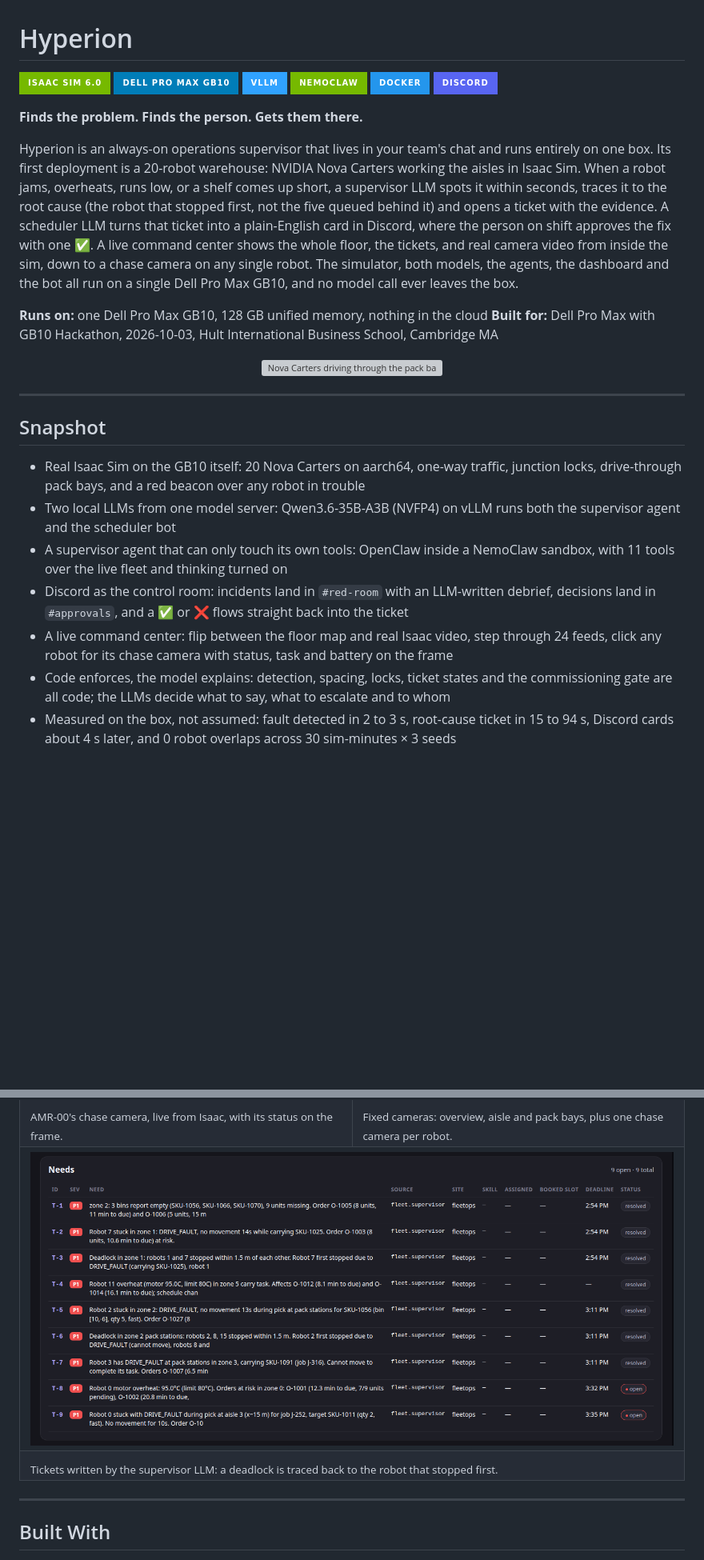
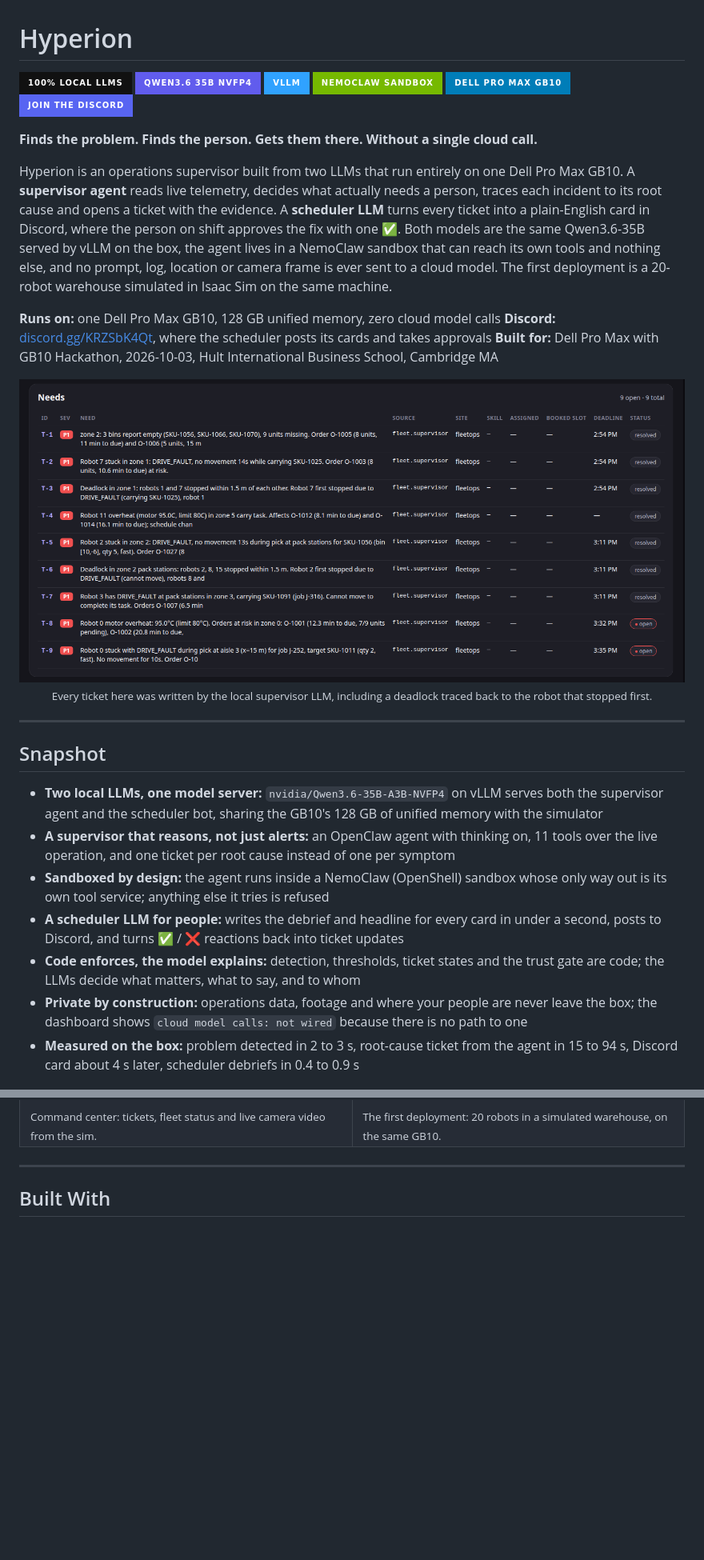
Before and after one commit to mochi-bunny/navfix, a Markdown page: README.md, 2 parts joined by grey strips. Shown at 80% size. Rendered like a GitHub page; badges without logos; blank space fills up the shorter version; grey boxes are pictures that could not be loaded.

Commit message:
README: lead with the two local LLMs, add the Discord link

```diff
--- a/README.md
+++ b/README.md
@@ -1,51 +1,51 @@
 # Hyperion
 
 <p align="left">
-  <img alt="Isaac Sim" src="https://img.shields.io/badge/Isaac_Sim_6.0-76B900?style=for-the-badge&logo=nvidia&logoColor=white" />
+  <img alt="Local LLMs" src="https://img.shields.io/badge/100%25_Local_LLMs-111111?style=for-the-badge&logo=nvidia&logoColor=76B900" />
+  <img alt="Qwen" src="https://img.shields.io/badge/Qwen3.6_35B_NVFP4-615CED?style=for-the-badge" />
+  <img alt="vLLM" src="https://img.shields.io/badge/vLLM-30A2FF?style=for-the-badge" />
+  <img alt="NemoClaw" src="https://img.shields.io/badge/NemoClaw_Sandbox-76B900?style=for-the-badge&logo=nvidia&logoColor=white" />
   <img alt="Dell Pro Max GB10" src="https://img.shields.io/badge/Dell_Pro_Max_GB10-007DB8?style=for-the-badge&logo=dell&logoColor=white" />
-  <img alt="vLLM" src="https://img.shields.io/badge/vLLM-30A2FF?style=for-the-badge" />
-  <img alt="NemoClaw" src="https://img.shields.io/badge/NemoClaw-76B900?style=for-the-badge&logo=nvidia&logoColor=white" />
-  <img alt="Docker" src="https://img.shields.io/badge/Docker-2496ED?style=for-the-badge&logo=docker&logoColor=white" />
-  <img alt="Discord" src="https://img.shields.io/badge/Discord-5865F2?style=for-the-badge&logo=discord&logoColor=white" />
+  <a href="https://discord.gg/KRZSbK4Qt"><img alt="Discord" src="https://img.shields.io/badge/Join_the_Discord-5865F2?style=for-the-badge&logo=discord&logoColor=white" /></a>
 </p>
 
-**Finds the problem. Finds the person. Gets them there.**
+**Finds the problem. Finds the person. Gets them there. Without a single cloud call.**
 
-Hyperion is an always-on operations supervisor that lives in your team's chat and runs entirely on one
-box. Its first deployment is a 20-robot warehouse: NVIDIA Nova Carters working the aisles in Isaac Sim.
-When a robot jams, overheats, runs low, or a shelf comes up short, a supervisor LLM spots it within
-seconds, traces it to the root cause (the robot that stopped first, not the five queued behind it) and
-opens a ticket with the evidence. A scheduler LLM turns that ticket into a plain-English card in Discord,
-where the person on shift approves the fix with one ✅. A live command center shows the whole floor, the
-tickets, and real camera video from inside the sim, down to a chase camera on any single robot. The
-simulator, both models, the agents, the dashboard and the bot all run on a single Dell Pro Max GB10, and
-no model call ever leaves the box.
+Hyperion is an operations supervisor built from two LLMs that run entirely on one Dell Pro Max GB10. A
+**supervisor agent** reads live telemetry, decides what actually needs a person, traces each incident
+to its root cause and opens a ticket with the evidence. A **scheduler LLM** turns every ticket into a
+plain-English card in Discord, where the person on shift approves the fix with one ✅. Both models are
+the same Qwen3.6-35B served by vLLM on the box, the agent lives in a NemoClaw sandbox that can reach its
+own tools and nothing else, and no prompt, log, location or camera frame is ever sent to a cloud model.
+The first deployment is a 20-robot warehouse simulated in Isaac Sim on the same machine.
 
-**Runs on:** one Dell Pro Max GB10, 128 GB unified memory, nothing in the cloud
+**Runs on:** one Dell Pro Max GB10, 128 GB unified memory, zero cloud model calls
+**Discord:** [discord.gg/KRZSbK4Qt](https://discord.gg/KRZSbK4Qt), where the scheduler posts its cards and takes approvals
 **Built for:** Dell Pro Max with GB10 Hackathon, 2026-10-03, Hult International Business School, Cambridge MA
 
 <p align="center">
-  <img src="docs/img/hero.gif" alt="Nova Carters driving through the pack bays in the Isaac Sim warehouse" width="760" />
+  <img src="docs/img/needs.png" alt="Tickets written by the local supervisor LLM" width="900" /><br/>
+  <sub>Every ticket here was written by the local supervisor LLM, including a deadlock traced back to the robot that stopped first.</sub>
 </p>
 
 ---
 
 ## Snapshot
 
-- Real Isaac Sim on the GB10 itself: 20 Nova Carters on aarch64, one-way traffic, junction locks,
-  drive-through pack bays, and a red beacon over any robot in trouble
-- Two local LLMs from one model server: Qwen3.6-35B-A3B (NVFP4) on vLLM runs both the supervisor agent
-  and the scheduler bot
-- A supervisor agent that can only touch its own tools: OpenClaw inside a NemoClaw sandbox, with 11 tools
-  over the live fleet and thinking turned on
-- Discord as the control room: incidents land in `#red-room` with an LLM-written debrief, decisions land
-  in `#approvals`, and a ✅ or ❌ flows straight back into the ticket
-- A live command center: flip between the floor map and real Isaac video, step through 24 feeds, click
-  any robot for its chase camera with status, task and battery on the frame
-- Code enforces, the model explains: detection, spacing, locks, ticket states and the commissioning gate
-  are all code; the LLMs decide what to say, what to escalate and to whom
-- Measured on the box, not assumed: fault detected in 2 to 3 s, root-cause ticket in 15 to 94 s, Discord
-  cards about 4 s later, and 0 robot overlaps across 30 sim-minutes × 3 seeds
+- **Two local LLMs, one model server:** `nvidia/Qwen3.6-35B-A3B-NVFP4` on vLLM serves both the
+  supervisor agent and the scheduler bot, sharing the GB10's 128 GB of unified memory with the simulator
+- **A supervisor that reasons, not just alerts:** an OpenClaw agent with thinking on, 11 tools over the
+  live operation, and one ticket per root cause instead of one per symptom
+- **Sandboxed by design:** the agent runs inside a NemoClaw (OpenShell) sandbox whose only way out is
+  its own tool service; anything else it tries is refused
+- **A scheduler LLM for people:** writes the debrief and headline for every card in under a second,
+  posts to Discord, and turns ✅ / ❌ reactions back into ticket updates
+- **Code enforces, the model explains:** detection, thresholds, ticket states and the trust gate are
+  code; the LLMs decide what matters, what to say, and to whom
+- **Private by construction:** operations data, footage and where your people are never leave the
+  box; the dashboard shows `cloud model calls: not wired` because there is no path to one
+- **Measured on the box:** problem detected in 2 to 3 s, root-cause ticket from the agent in 15 to 94 s,
+  Discord card about 4 s later, scheduler debriefs in 0.4 to 0.9 s
 
 <p align="center">
   <img src="docs/img/deployment.png" alt="The GB10's own screen: Isaac Sim on the left, the command center on the right" width="900" /><br/>
@@ -59,13 +59,7 @@ no model call ever leaves the box.
   </tr>
   <tr>
-    <td><sub>AMR-00's chase camera, live from Isaac, with its status on the frame.</sub></td>
-    <td><sub>Fixed cameras: overview, aisle and pack bays, plus one chase camera per robot.</sub></td>
-  </tr>
-  <tr>
-    <td colspan="2"><img src="docs/img/needs.png" alt="Tickets written by the supervisor LLM" /></td>
-  </tr>
-  <tr>
-    <td colspan="2"><sub>Tickets written by the supervisor LLM: a deadlock is traced back to the robot that stopped first.</sub></td>
+    <td><sub>Command center: tickets, fleet status and live camera video from the sim.</sub></td>
+    <td><sub>The first deployment: 20 robots in a simulated warehouse, on the same GB10.</sub></td>
   </tr>
 </table>
 
```
Also changed, not shown: other parts of README.md (+85 -81 lines).
